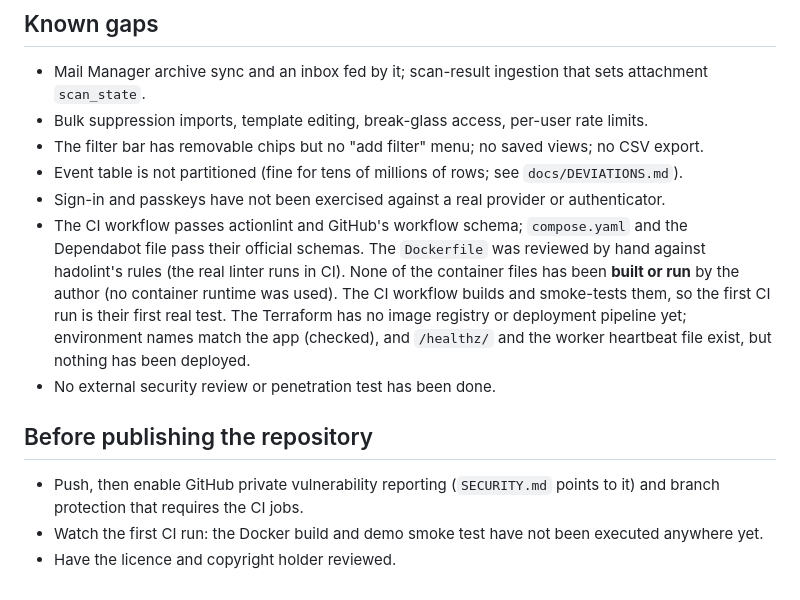
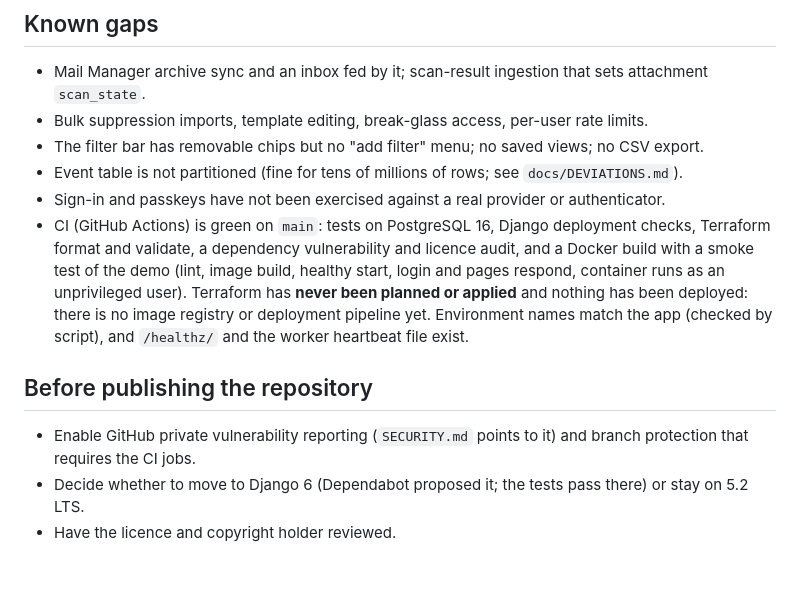
Before and after one commit to nikhilcybrosys/mail-console, a Markdown page: docs/STATUS.md, the part around the change. Drawn GitHub-style.

Commit message:
docs: CI is green; refresh publishing checklist
Signed-off-by: Nikhil <nikhil.ravi10@gmail.com>

```diff
--- a/docs/STATUS.md
+++ b/docs/STATUS.md
@@ -30,15 +30,13 @@ Nothing here has been run against a real AWS account.
 - The filter bar has removable chips but no "add filter" menu; no saved views; no CSV export.
 - Event table is not partitioned (fine for tens of millions of rows; see `docs/DEVIATIONS.md`).
 - Sign-in and passkeys have not been exercised against a real provider or authenticator.
-- The CI workflow passes actionlint and GitHub's workflow schema; `compose.yaml` and the Dependabot file pass their official
-  schemas. The `Dockerfile` was reviewed by hand against hadolint's rules (the real linter runs in CI). None of the container
-  files has been **built or run** by the author (no container runtime was used). The CI workflow builds and smoke-tests them, so the first CI run is
-  their first real test. The Terraform has no image registry or deployment pipeline yet; environment names match the app
-  (checked), and `/healthz/` and the worker heartbeat file exist, but nothing has been deployed.
-- No external security review or penetration test has been done.
+- CI (GitHub Actions) is green on `main`: tests on PostgreSQL 16, Django deployment checks, Terraform format and validate, a
+  dependency vulnerability and licence audit, and a Docker build with a smoke test of the demo (lint, image build, healthy
+  start, login and pages respond, container runs as an unprivileged user). Terraform has **never been planned or applied**
+  and nothing has been deployed: there is no image registry or deployment pipeline yet. Environment names match the app
+  (checked by script), and `/healthz/` and the worker heartbeat file exist.
 
 ## Before publishing the repository
-- Push, then enable GitHub private vulnerability reporting (`SECURITY.md` points to it) and branch protection that
-  requires the CI jobs.
-- Watch the first CI run: the Docker build and demo smoke test have not been executed anywhere yet.
+- Enable GitHub private vulnerability reporting (`SECURITY.md` points to it) and branch protection that requires the CI jobs.
+- Decide whether to move to Django 6 (Dependabot proposed it; the tests pass there) or stay on 5.2 LTS.
 - Have the licence and copyright holder reviewed.
```
